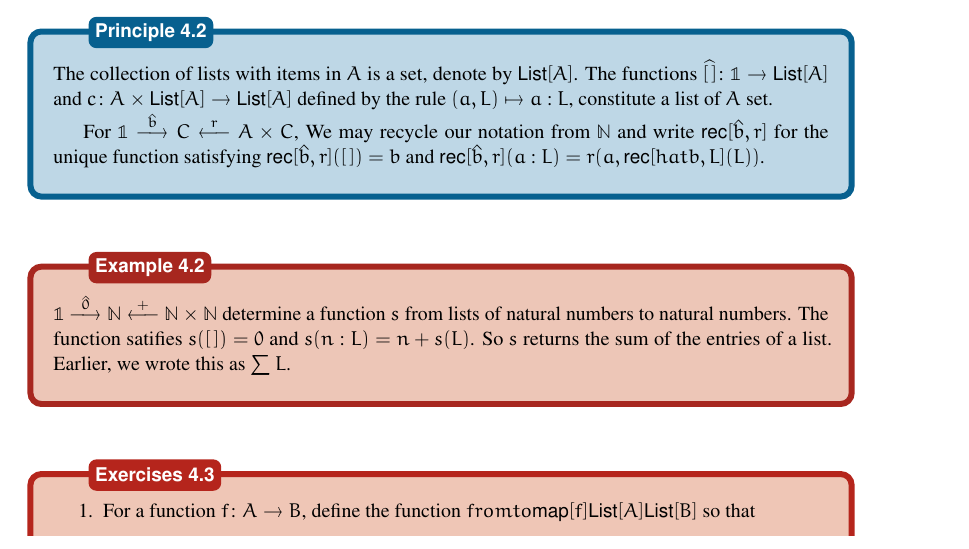
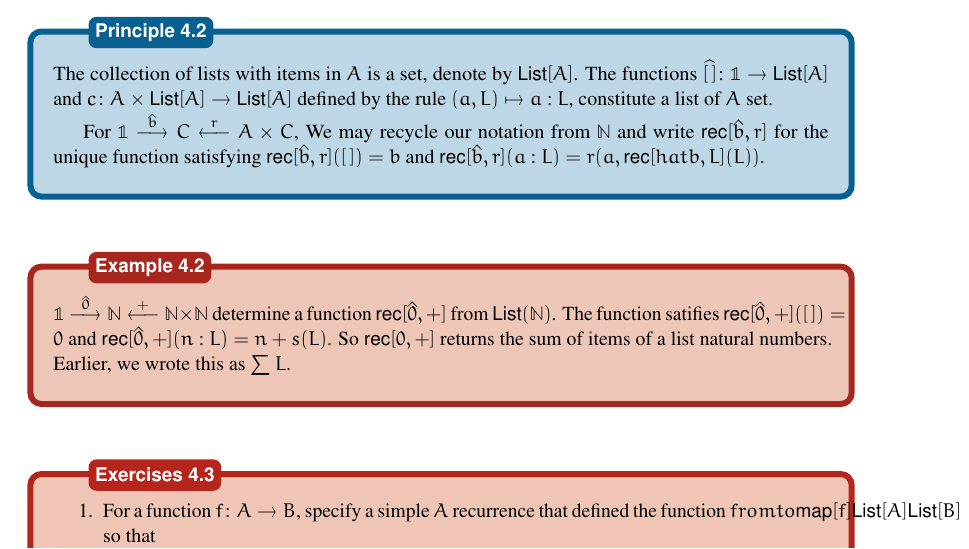
Before and after one commit to MAMoshier/LectureNotes, a LaTeX thesis (print.tex, which reads SetsLectures.tex): part of page 28 of 41 before the commit and part of page 28 of 43 after it, cut so that both start at the same text. Compiled offline with pdfLaTeX.

Commit message:
txs auto checkin

```diff
--- a/SetsLectures.tex
+++ b/SetsLectures.tex
@@ -1222,12 +1222,13 @@ The structure of this set is similar to $\NN$.
 \end{principle}
 
 \begin{example}
-	$\One \stackrel{\hat 0}{\longrightarrow} \NN \stackrel{+}{\longleftarrow} \NN\times \NN$ determine a function $s$ from lists of natural numbers to natural numbers. The function satifies $s([\,])= 0$ and $s(n:L)= n + s(L)$.
-	So $s$ returns the sum of the entries of a list. Earlier, we wrote this as $\sum L$.
+	$\One \stackrel{\hat 0}{\longrightarrow} \NN \stackrel{+}{\longleftarrow} \NN\times \NN$ determine a function $\rec[\hat 0, +]$ from $\List(\NN)$. The function satifies $\rec[\hat 0,+]([\,])= 0$ and $\rec[\hat 0,+](n:L)= n + s(L)$.
+	So $\rec[0,+]$ returns the sum of items of a list natural numbers.
+	Earlier, we wrote this as $\sum L$.
 \end{example}
 
 
 \begin{exercises}
 	\begin{enumerate}
-		\item For a function $\fromto fAB$, define the function
+		\item For a function $\fromto fAB$, specify a simple $A$ recurrence that defined the function
 			$fromto {\map[f]}{\List[A]}{\List[B]}$ so that \[\map[f]([a_0,a_1,\ldots, a_{n-1}]) = [f(a_0),f(a_1),\ldots, f(a_{n-1})]\]
```
Also changed, not shown: SetsLectures.tex (3 more changed lines).
